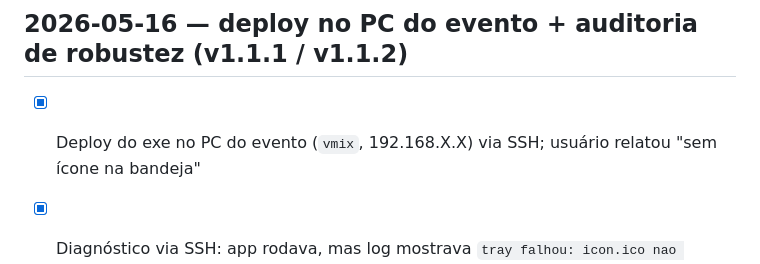
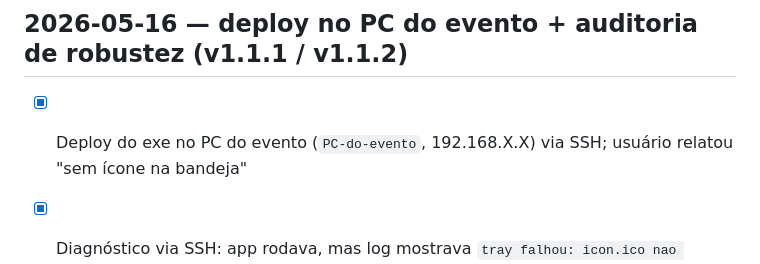
Before and after one commit to lucasftas/app-presentation-png-vmix, a Markdown page: OPERATIONS.md, the part around the change. Drawn GitHub-style.

Commit message:
docs: generaliza IP/host interno de exemplo (192.168.X.X)

```diff
--- a/OPERATIONS.md
+++ b/OPERATIONS.md
@@ -172,7 +172,7 @@
 
 ## 2026-05-16 — deploy no PC do evento + auditoria de robustez (v1.1.1 / v1.1.2)
 
-- [x] Deploy do exe no PC do evento (`vmix`, 192.168.X.X) via SSH; usuário relatou "sem ícone na bandeja"
+- [x] Deploy do exe no PC do evento (`PC-do-evento`, 192.168.X.X) via SSH; usuário relatou "sem ícone na bandeja"
 - [x] Diagnóstico via SSH: app rodava, mas log mostrava `tray falhou: icon.ico nao encontrado`
 - [x] **v1.1.1** — `tray.py._icon_path` passou a procurar em `sys._MEIPASS` (icon embutido no exe); `icon_alert.ico` embutido no build
 - [x] Liberada a porta 5000 no firewall do PC do evento (`netsh advfirewall`) via SSH
```
